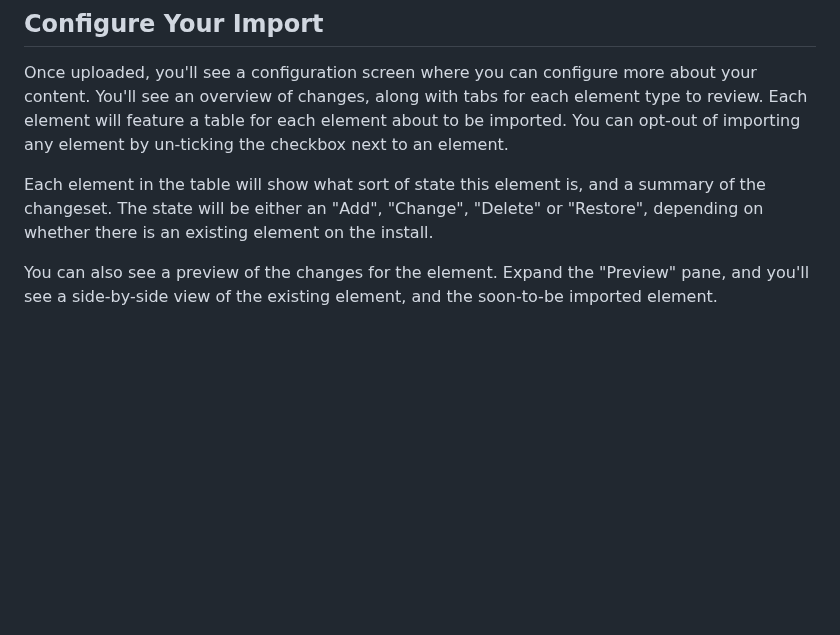
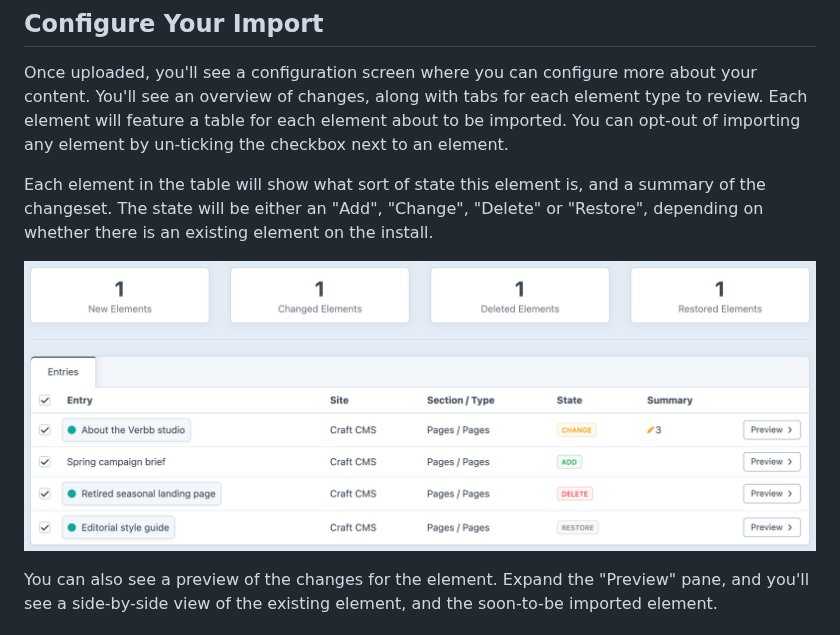
Before and after one commit to verbb/zen, a Markdown page: docs/feature-tour/import.md, the part around the change. Rendered like a GitHub page; pictures changed too: screenshots/zen-configure.png (added); blank space fills up the shorter version.

```diff
--- a/docs/feature-tour/import.md
+++ b/docs/feature-tour/import.md
@@ -5,6 +5,8 @@ Once you've created your [export](docs:feature-tour/export) and have a `.zip` fi
 Once uploaded, you'll see a configuration screen where you can configure more about your content. You'll see an overview of changes, along with tabs for each element type to review. Each element will feature a table for each element about to be imported. You can opt-out of importing any element by un-ticking the checkbox next to an element.
 
 Each element in the table will show what sort of state this element is, and a summary of the changeset. The state will be either an "Add", "Change", "Delete" or "Restore", depending on whether there is an existing element on the install.
+
+![Configuring a Zen import](../../screenshots/zen-configure.png)
 
 You can also see a preview of the changes for the element. Expand the "Preview" pane, and you'll see a side-by-side view of the existing element, and the soon-to-be imported element.
 
```
Also changed, not shown: docs/feature-tour/export.md (+2 -0 lines), marketing/features.md (+2 -2 lines), screenshots/output/feature-tour/zen-configure.png (deleted), screenshots/output/feature-tour/zen-import-export.png (deleted), screenshots/zen-import-export.png (added), 7 other files.
